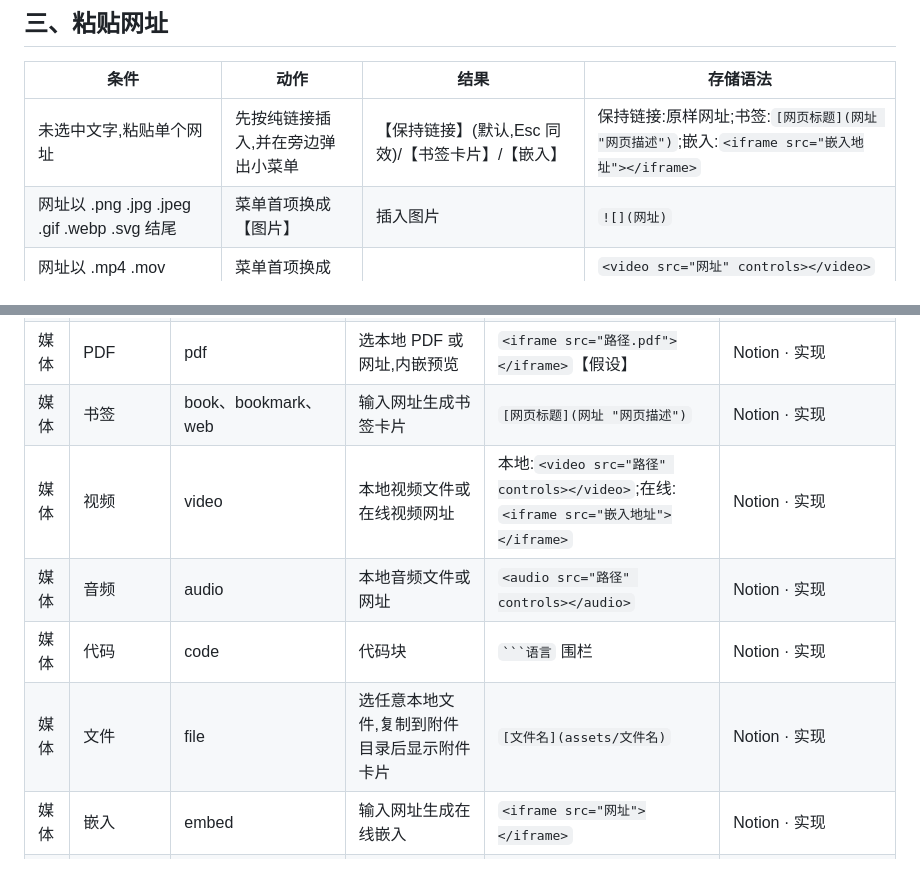
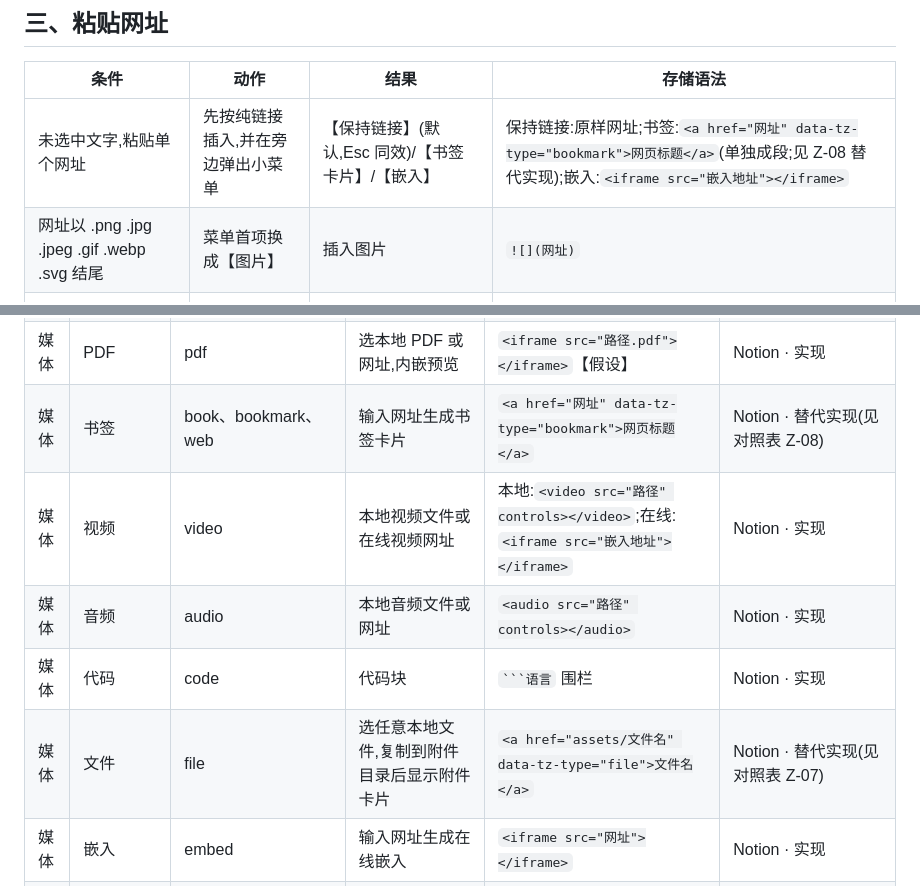
Before and after one commit to ComeHereToSee/typoza-client, a Markdown page: docs/prd/notion-input.md, 2 parts joined by grey strips. GitHub-like rendering.

````diff
--- a/docs/prd/notion-input.md
+++ b/docs/prd/notion-input.md
@@ -74,6 +74,6 @@
 
 | 条件 | 动作 | 结果 | 存储语法 |
 |---|---|---|---|
-| 未选中文字,粘贴单个网址 | 先按纯链接插入,并在旁边弹出小菜单 | 【保持链接】(默认,Esc 同效)/【书签卡片】/【嵌入】 | 保持链接:原样网址;书签:`[网页标题](网址 "网页描述")`;嵌入:`<iframe src="嵌入地址"></iframe>` |
+| 未选中文字,粘贴单个网址 | 先按纯链接插入,并在旁边弹出小菜单 | 【保持链接】(默认,Esc 同效)/【书签卡片】/【嵌入】 | 保持链接:原样网址;书签:`<a href="网址" data-tz-type="bookmark">网页标题</a>`(单独成段;见 Z-08 替代实现);嵌入:`<iframe src="嵌入地址"></iframe>` |
 | 网址以 .png .jpg .jpeg .gif .webp .svg 结尾 | 菜单首项换成【图片】 | 插入图片 | `![](网址)` |
 | 网址以 .mp4 .mov .webm 或 .mp3 .wav .m4a .ogg 结尾 | 菜单首项换成【视频】或【音频】 | 插入媒体块 | `<video src="网址" controls></video>` / `<audio src="网址" controls></audio>` |
@@ -119,11 +119,11 @@
 | 行内 | 表情 | emoji | 表情面板 | Unicode 表情字符 | Notion · 实现 |
 | 媒体 | 图片 | image、img | 选本地图片或粘贴图片网址 | `![](assets/图.png)` | Notion · 实现;Unsplash 图库不做(需联网账号) |
 | 媒体 | PDF | pdf | 选本地 PDF 或网址,内嵌预览 | `<iframe src="路径.pdf"></iframe>`【假设】 | Notion · 实现 |
-| 媒体 | 书签 | book、bookmark、web | 输入网址生成书签卡片 | `[网页标题](网址 "网页描述")` | Notion · 实现 |
+| 媒体 | 书签 | book、bookmark、web | 输入网址生成书签卡片 | `<a href="网址" data-tz-type="bookmark">网页标题</a>` | Notion · 替代实现(见对照表 Z-08) |
 | 媒体 | 视频 | video | 本地视频文件或在线视频网址 | 本地:`<video src="路径" controls></video>`;在线:`<iframe src="嵌入地址"></iframe>` | Notion · 实现 |
 | 媒体 | 音频 | audio | 本地音频文件或网址 | `<audio src="路径" controls></audio>` | Notion · 实现 |
 | 媒体 | 代码 | code | 代码块 | `` ```语言 `` 围栏 | Notion · 实现 |
-| 媒体 | 文件 | file | 选任意本地文件,复制到附件目录后显示附件卡片 | `[文件名](assets/文件名)` | Notion · 实现 |
+| 媒体 | 文件 | file | 选任意本地文件,复制到附件目录后显示附件卡片 | `<a href="assets/文件名" data-tz-type="file">文件名</a>` | Notion · 替代实现(见对照表 Z-07) |
 | 媒体 | 嵌入 | embed | 输入网址生成在线嵌入 | `<iframe src="网址"></iframe>` | Notion · 实现 |
 | 媒体 | 推文 / 地图 / 云盘等专项嵌入 | tweet、maps、drive | 并入【嵌入】,按网址自动识别 | `<iframe src="网址"></iframe>` | Notion · 替代实现(不单设条目) |
 | 高级 | 复制块 | duplicate | 在下方复制当前块 | 复制出的块与原块同语法 | Notion · 实现 |
````
Also changed, not shown: other parts of docs/prd/notion-input.md (+1 -1 lines), docs/prd/typora-parity.md (+4 -4 lines), docs/prd/typoza-prd.md (+16 -6 lines).
